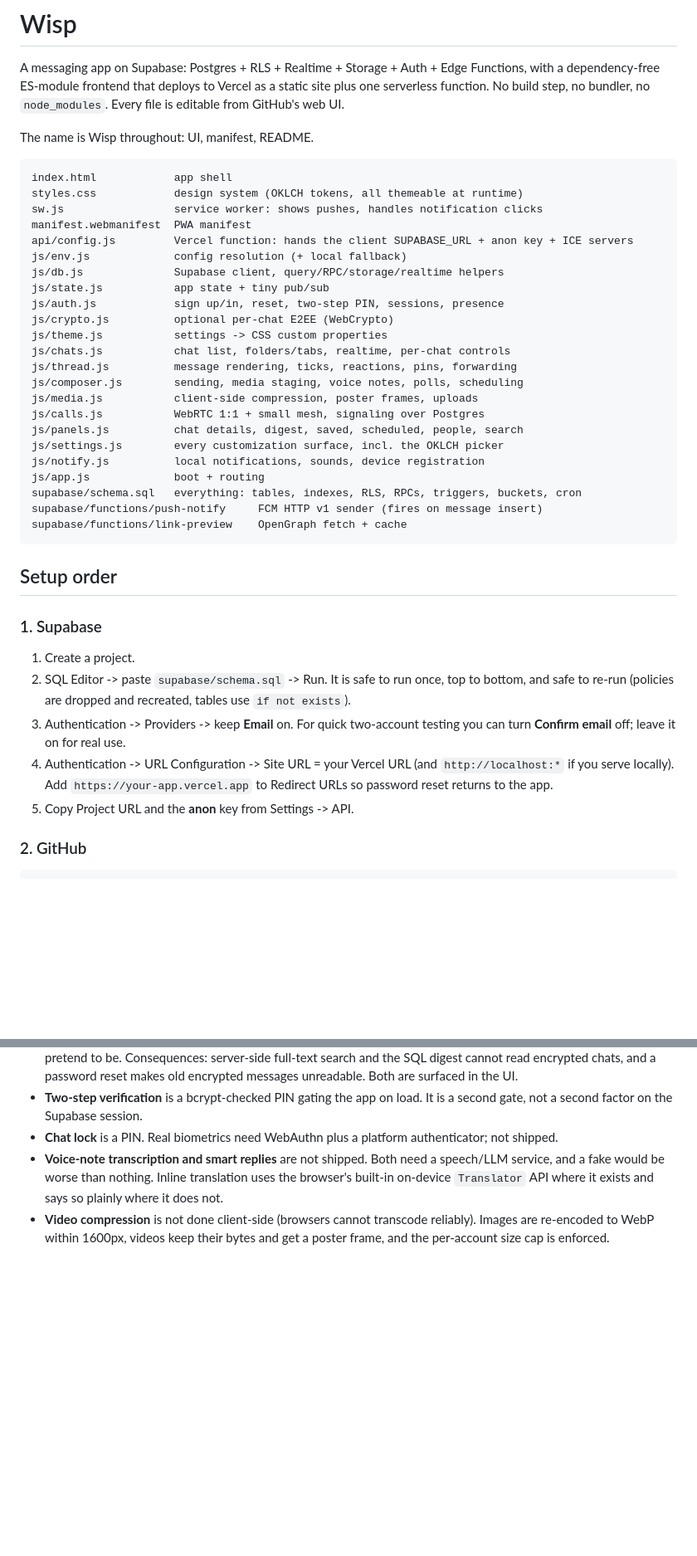
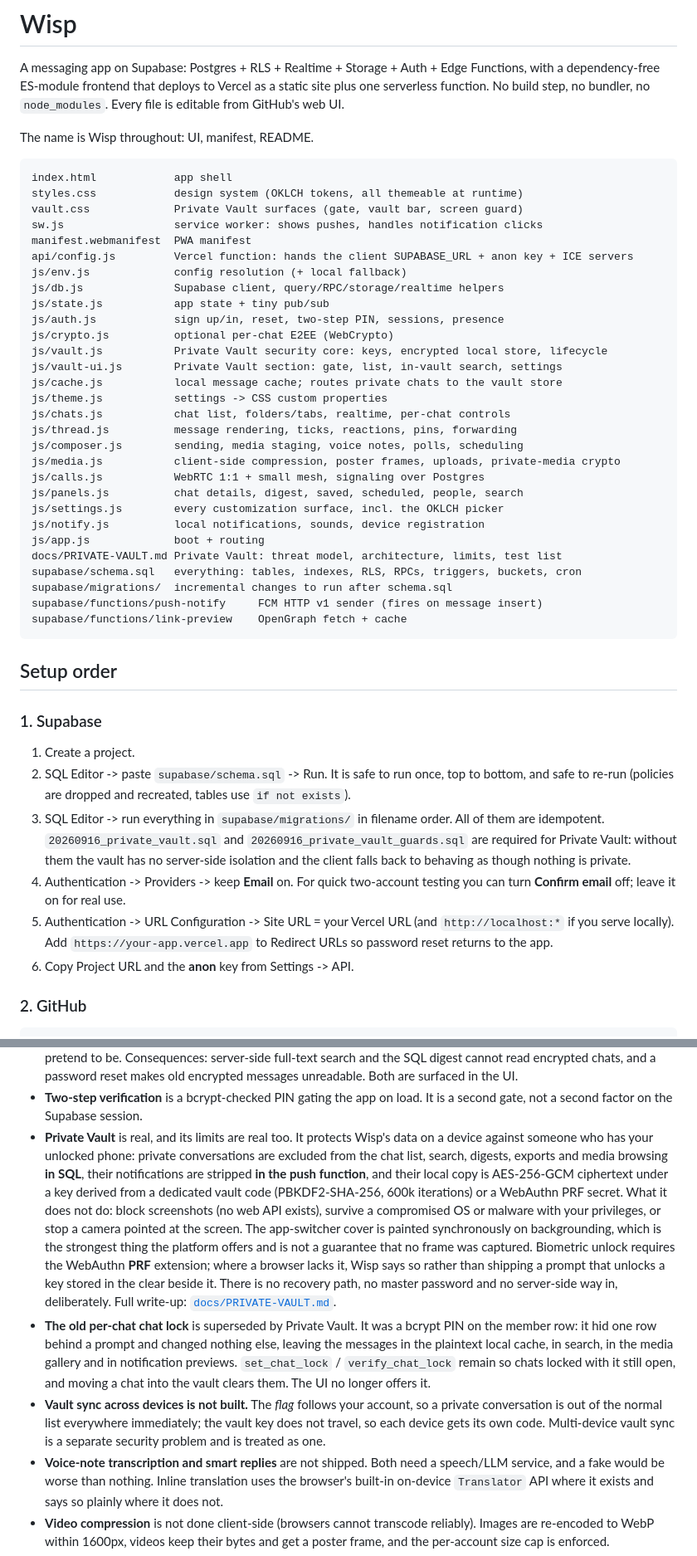
Before and after one commit to patrickotim680-byte/Wisp-App, a Markdown page: README.md, 2 parts joined by grey strips. Shown at 83% size. GitHub-like rendering; blank space fills up the shorter version.

Commit message:
README: Private Vault, and correct the now-stale chat-lock line
The "what is real and where the line is" section still said chat lock was a
PIN and that biometrics were not shipped. Both are now wrong. Adds the vault
to the file map, the setup order, the feature map and the honest-exceptions
list, and points at docs/PRIVATE-VAULT.md for the threat model.

````diff
--- a/README.md
+++ b/README.md
@@ -10,6 +10,7 @@ The name is Wisp throughout: UI, manifest, README.
 ```
 index.html            app shell
 styles.css            design system (OKLCH tokens, all themeable at runtime)
+vault.css             Private Vault surfaces (gate, vault bar, screen guard)
 sw.js                 service worker: shows pushes, handles notification clicks
 manifest.webmanifest  PWA manifest
 api/config.js         Vercel function: hands the client SUPABASE_URL + anon key + ICE servers
@@ -18,17 +19,22 @@ js/db.js              Supabase client, query/RPC/storage/realtime helpers
 js/state.js           app state + tiny pub/sub
 js/auth.js            sign up/in, reset, two-step PIN, sessions, presence
 js/crypto.js          optional per-chat E2EE (WebCrypto)
+js/vault.js           Private Vault security core: keys, encrypted local store, lifecycle
+js/vault-ui.js        Private Vault section: gate, list, in-vault search, settings
+js/cache.js           local message cache; routes private chats to the vault store
 js/theme.js           settings -> CSS custom properties
 js/chats.js           chat list, folders/tabs, realtime, per-chat controls
 js/thread.js          message rendering, ticks, reactions, pins, forwarding
 js/composer.js        sending, media staging, voice notes, polls, scheduling
-js/media.js           client-side compression, poster frames, uploads
+js/media.js           client-side compression, poster frames, uploads, private-media crypto
 js/calls.js           WebRTC 1:1 + small mesh, signaling over Postgres
 js/panels.js          chat details, digest, saved, scheduled, people, search
 js/settings.js        every customization surface, incl. the OKLCH picker
 js/notify.js          local notifications, sounds, device registration
 js/app.js             boot + routing
+docs/PRIVATE-VAULT.md Private Vault: threat model, architecture, limits, test list
 supabase/schema.sql   everything: tables, indexes, RLS, RPCs, triggers, buckets, cron
+supabase/migrations/  incremental changes to run after schema.sql
 supabase/functions/push-notify     FCM HTTP v1 sender (fires on message insert)
 supabase/functions/link-preview    OpenGraph fetch + cache
 ```
@@ -40,13 +46,18 @@ supabase/functions/link-preview    OpenGraph fetch + cache
 2. SQL Editor -> paste `supabase/schema.sql` -> Run. It is safe to run once,
    top to bottom, and safe to re-run (policies are dropped and recreated,
    tables use `if not exists`).
-3. Authentication -> Providers -> keep **Email** on. For quick two-account
+3. SQL Editor -> run everything in `supabase/migrations/` in filename order.
+   All of them are idempotent. `20260916_private_vault.sql` and
+   `20260916_private_vault_guards.sql` are required for Private Vault: without
+   them the vault has no server-side isolation and the client falls back to
+   behaving as though nothing is private.
+4. Authentication -> Providers -> keep **Email** on. For quick two-account
    testing you can turn **Confirm email** off; leave it on for real use.
-4. Authentication -> URL Configuration -> Site URL = your Vercel URL (and
+5. Authentication -> URL Configuration -> Site URL = your Vercel URL (and
    `http://localhost:*` if you serve locally). Add
    `https://your-app.vercel.app` to Redirect URLs so password reset returns to
    the app.
-5. Copy Project URL and the **anon** key from Settings -> API.
+6. Copy Project URL and the **anon** key from Settings -> API.
 
 ### 2. GitHub
 ```bash
@@ -146,8 +165,31 @@ client call -> realtime -> UI. The honest exceptions:
   unreadable. Both are surfaced in the UI.
 - **Two-step verification** is a bcrypt-checked PIN gating the app on load. It
   is a second gate, not a second factor on the Supabase session.
-- **Chat lock** is a PIN. Real biometrics need WebAuthn plus a platform
-  authenticator; not shipped.
+- **Private Vault** is real, and its limits are real too. It protects Wisp's
+  data on a device against someone who has your unlocked phone: private
+  conversations are excluded from the chat list, search, digests, exports and
+  media browsing **in SQL**, their notifications are stripped **in the push
+  function**, and their local copy is AES-256-GCM ciphertext under a key
+  derived from a dedicated vault code (PBKDF2-SHA-256, 600k iterations) or a
+  WebAuthn PRF secret. What it does not do: block screenshots (no web API
+  exists), survive a compromised OS or malware with your privileges, or stop a
+  camera pointed at the screen. The app-switcher cover is painted
+  synchronously on backgrounding, which is the strongest thing the platform
+  offers and is not a guarantee that no frame was captured. Biometric unlock
+  requires the WebAuthn **PRF** extension; where a browser lacks it, Wisp says
+  so rather than shipping a prompt that unlocks a key stored in the clear
+  beside it. There is no recovery path, no master password and no server-side
+  way in, deliberately. Full write-up: [`docs/PRIVATE-VAULT.md`](docs/PRIVATE-VAULT.md).
+- **The old per-chat chat lock** is superseded by Private Vault. It was a
+  bcrypt PIN on the member row: it hid one row behind a prompt and changed
+  nothing else, leaving the messages in the plaintext local cache, in search,
+  in the media gallery and in notification previews. `set_chat_lock` /
+  `verify_chat_lock` remain so chats locked with it still open, and moving a
+  chat into the vault clears them. The UI no longer offers it.
+- **Vault sync across devices is not built.** The *flag* follows your account,
+  so a private conversation is out of the normal list everywhere immediately;
+  the vault key does not travel, so each device gets its own code. Multi-device
+  vault sync is a separate security problem and is treated as one.
 - **Voice-note transcription and smart replies** are not shipped. Both need a
   speech/LLM service, and a fake would be worse than nothing. Inline
   translation uses the browser's built-in on-device `Translator` API where it
````
Also changed, not shown: other parts of README.md (+20 -6 lines).
